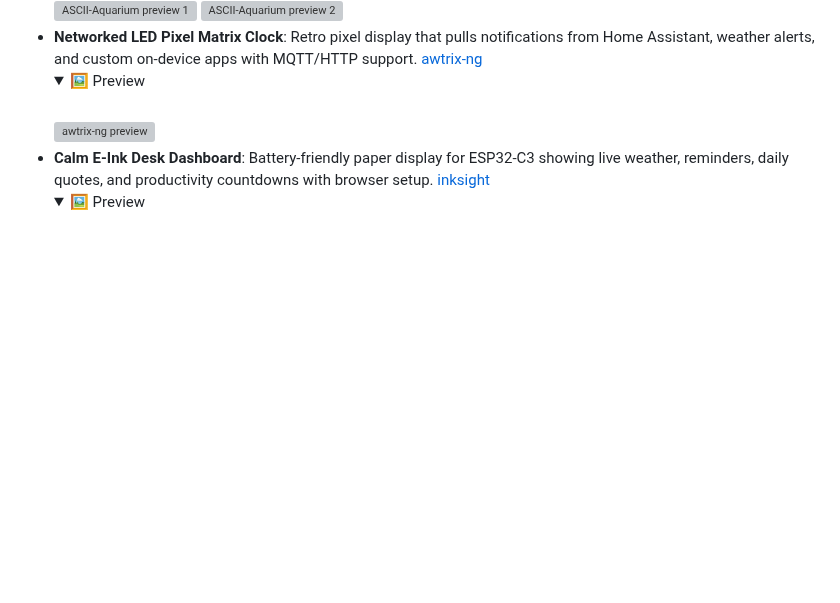
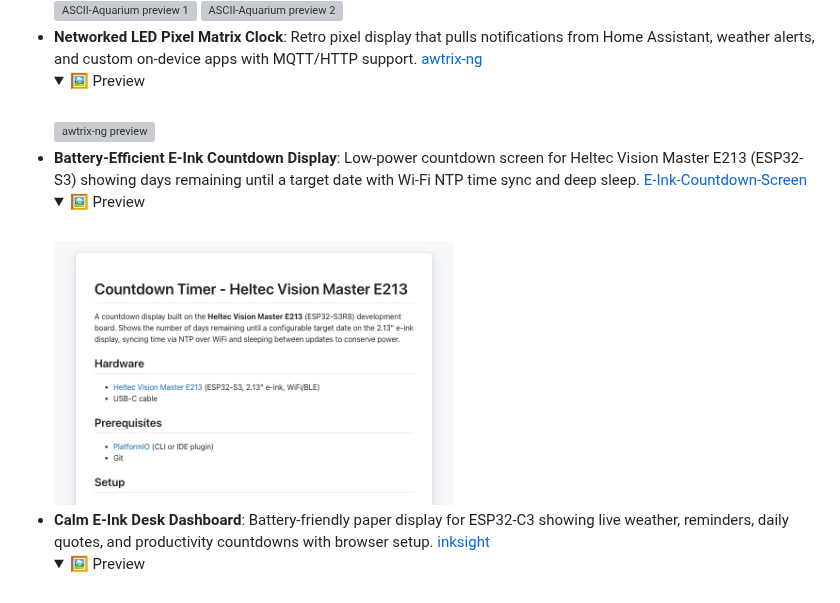
Before and after one commit to hector6872/awesome-esp32, a Markdown page: README.md, the part around one of its changes. GitHub-like rendering; pictures changed too: media/E-Ink-Countdown-Screen.jpg (added); folded sections open; blank space fills up the shorter version; grey boxes are pictures that could not be loaded.

Commit message:
Add E-Ink-Countdown-Screen project (#28)

```diff
--- a/README.md
+++ b/README.md
@@ -104,6 +105,12 @@ Build glanceable screens that live on your desk without causing screen fatigue.
     <summary>🖼️ Preview</summary>
     <br>
     <a href="https://github.com/Blueforcer/awtrix-ng"><img src="media/awtrix-ng.jpg" width="400" alt="awtrix-ng preview"></a>
+  </details>
+- **Battery-Efficient E-Ink Countdown Display**: Low-power countdown screen for Heltec Vision Master E213 (ESP32-S3) showing days remaining until a target date with Wi-Fi NTP time sync and deep sleep. [E-Ink-Countdown-Screen](https://github.com/Meandmybadself/E-Ink-Countdown-Screen)
+  <details>
+    <summary>🖼️ Preview</summary>
+    <br>
+    <a href="https://github.com/Meandmybadself/E-Ink-Countdown-Screen"><img src="media/E-Ink-Countdown-Screen.jpg" width="400" alt="E-Ink-Countdown-Screen preview"></a>
   </details>
 - **Calm E-Ink Desk Dashboard**: Battery-friendly paper display for ESP32-C3 showing live weather, reminders, daily quotes, and productivity countdowns with browser setup. [inksight](https://github.com/datascale-ai/inksight)
   <details>
```
Also changed, not shown: other parts of README.md (+1 -0 lines).
